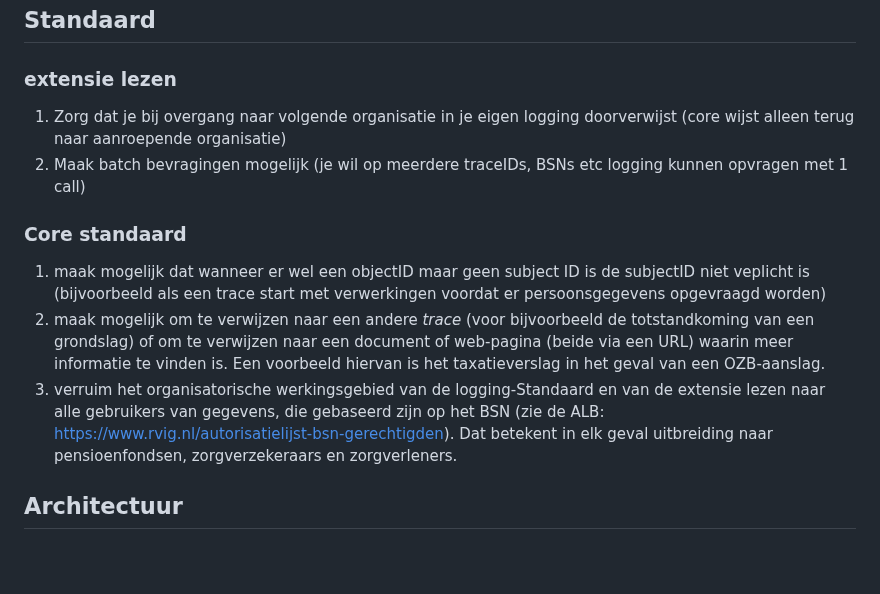
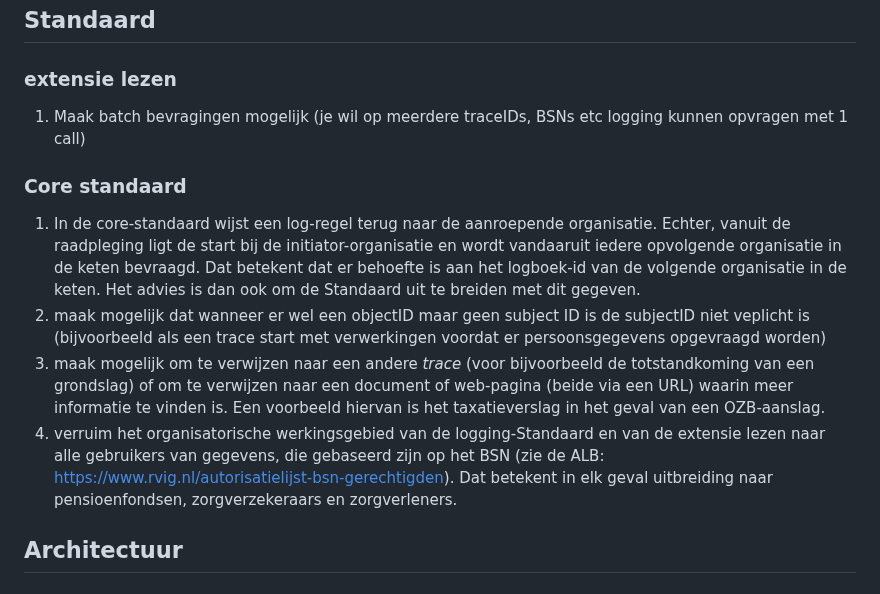
Before and after one commit to Geonovum/TransparantieApp, a Markdown page: Aanbevelingen.md, the part around the change. Rendered like a GitHub page; blank space fills up the shorter version.

Commit message:
Aanpassing/verschuiving aanbevelingen

```diff
--- a/Aanbevelingen.md
+++ b/Aanbevelingen.md
@@ -4,14 +4,14 @@
 
 ### extensie lezen
 
-1. Zorg dat je bij overgang naar volgende organisatie in je eigen logging doorverwijst (core wijst alleen terug naar aanroepende organisatie)
-2. Maak batch bevragingen mogelijk (je wil op meerdere traceIDs, BSNs etc logging kunnen opvragen met 1 call)
+1. Maak batch bevragingen mogelijk (je wil op meerdere traceIDs, BSNs etc logging kunnen opvragen met 1 call)
 
 ### Core standaard
 
-1. maak mogelijk dat wanneer er wel een objectID maar geen subject ID is de subjectID niet veplicht is (bijvoorbeeld als een trace start met verwerkingen voordat er persoonsgegevens opgevraagd worden)
-2. maak mogelijk om te verwijzen naar een andere *trace* (voor bijvoorbeeld de totstandkoming van een grondslag) of om te verwijzen naar een document of web-pagina (beide via een URL) waarin meer informatie te vinden is. Een voorbeeld hiervan is het taxatieverslag in het geval van een OZB-aanslag.
-3. verruim het organisatorische werkingsgebied van de logging-Standaard en van de extensie lezen naar alle gebruikers van gegevens, die gebaseerd zijn op het BSN (zie de ALB: https://www.rvig.nl/autorisatielijst-bsn-gerechtigden). Dat betekent in elk geval uitbreiding naar pensioenfondsen, zorgverzekeraars en zorgverleners.
+1. In de core-standaard wijst een log-regel terug naar de aanroepende organisatie. Echter, vanuit de raadpleging ligt de start bij de initiator-organisatie en wordt vandaaruit iedere opvolgende organisatie in de keten bevraagd. Dat betekent dat er behoefte is aan het logboek-id van de volgende organisatie in de keten. Het advies is dan ook om de Standaard uit te breiden met dit gegeven.
+2. maak mogelijk dat wanneer er wel een objectID maar geen subject ID is de subjectID niet veplicht is (bijvoorbeeld als een trace start met verwerkingen voordat er persoonsgegevens opgevraagd worden)
+3. maak mogelijk om te verwijzen naar een andere *trace* (voor bijvoorbeeld de totstandkoming van een grondslag) of om te verwijzen naar een document of web-pagina (beide via een URL) waarin meer informatie te vinden is. Een voorbeeld hiervan is het taxatieverslag in het geval van een OZB-aanslag.
+4. verruim het organisatorische werkingsgebied van de logging-Standaard en van de extensie lezen naar alle gebruikers van gegevens, die gebaseerd zijn op het BSN (zie de ALB: https://www.rvig.nl/autorisatielijst-bsn-gerechtigden). Dat betekent in elk geval uitbreiding naar pensioenfondsen, zorgverzekeraars en zorgverleners.
 
 ## Architectuur
 
```
